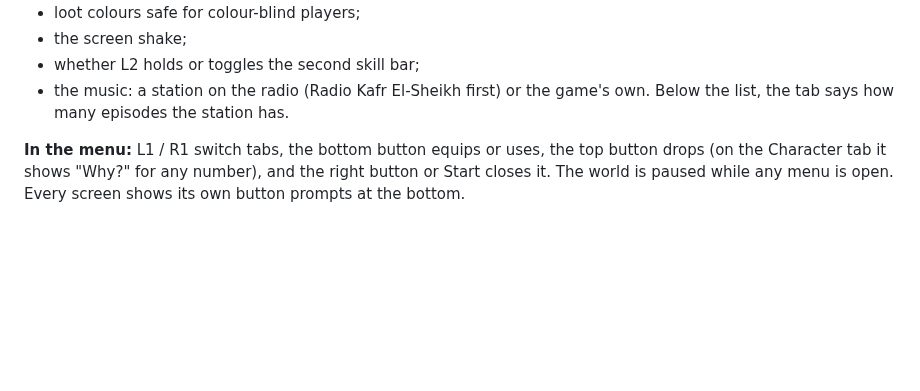
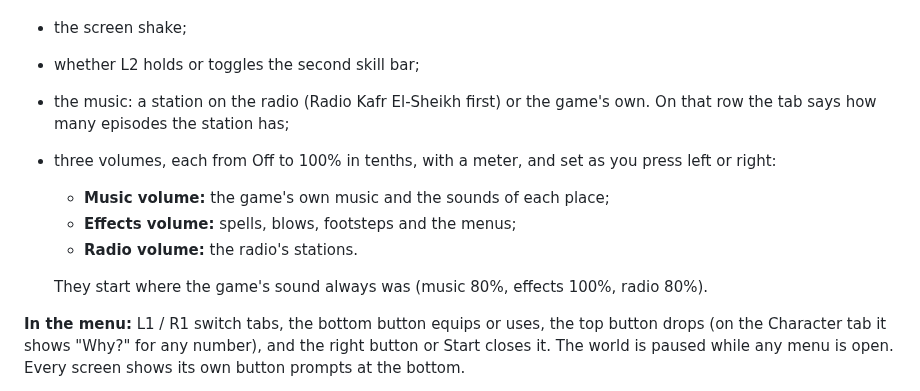
Before and after one commit to keldessouky/completed-projects, a Markdown page: qahira/docs/PLAY.md, the part around the change. Drawn GitHub-style; blank space fills up the shorter version.

```diff
--- a/qahira/docs/PLAY.md
+++ b/qahira/docs/PLAY.md
@@ -198,8 +198,14 @@ asks. High-level belts, amulets and rings, and the affix *of the Spring*, regene
 - loot colours safe for colour-blind players;
 - the screen shake;
 - whether L2 holds or toggles the second skill bar;
-- the music: a station on the radio (Radio Kafr El-Sheikh first) or the game's own. Below the list, the tab says
-  how many episodes the station has.
+- the music: a station on the radio (Radio Kafr El-Sheikh first) or the game's own. On that row the tab says how
+  many episodes the station has;
+- three volumes, each from Off to 100% in tenths, with a meter, and set as you press left or right:
+  - **Music volume:** the game's own music and the sounds of each place;
+  - **Effects volume:** spells, blows, footsteps and the menus;
+  - **Radio volume:** the radio's stations.
+
+  They start where the game's sound always was (music 80%, effects 100%, radio 80%).
 
 **In the menu:** L1 / R1 switch tabs, the bottom button equips or uses, the top button drops (on the Character tab it
 shows "Why?" for any number), and the right button or Start closes it. The world is paused while any menu is open.
```
Also changed, not shown: qahira/docs/SLICES.md (+30 -0 lines), qahira/docs/img/settings-volumes-ar.jpg (added), qahira/docs/img/settings-volumes.jpg (added), 8 other files.
